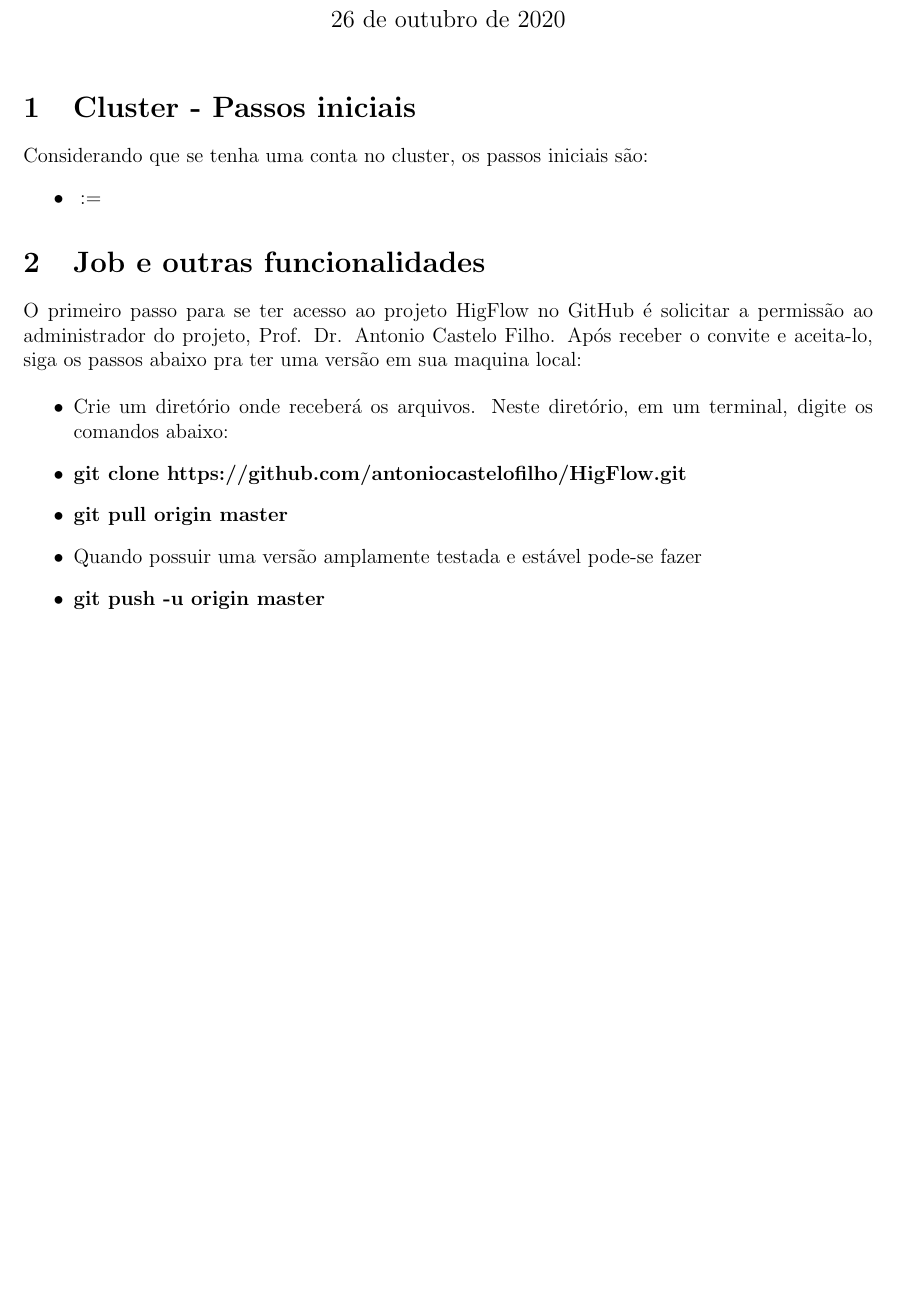
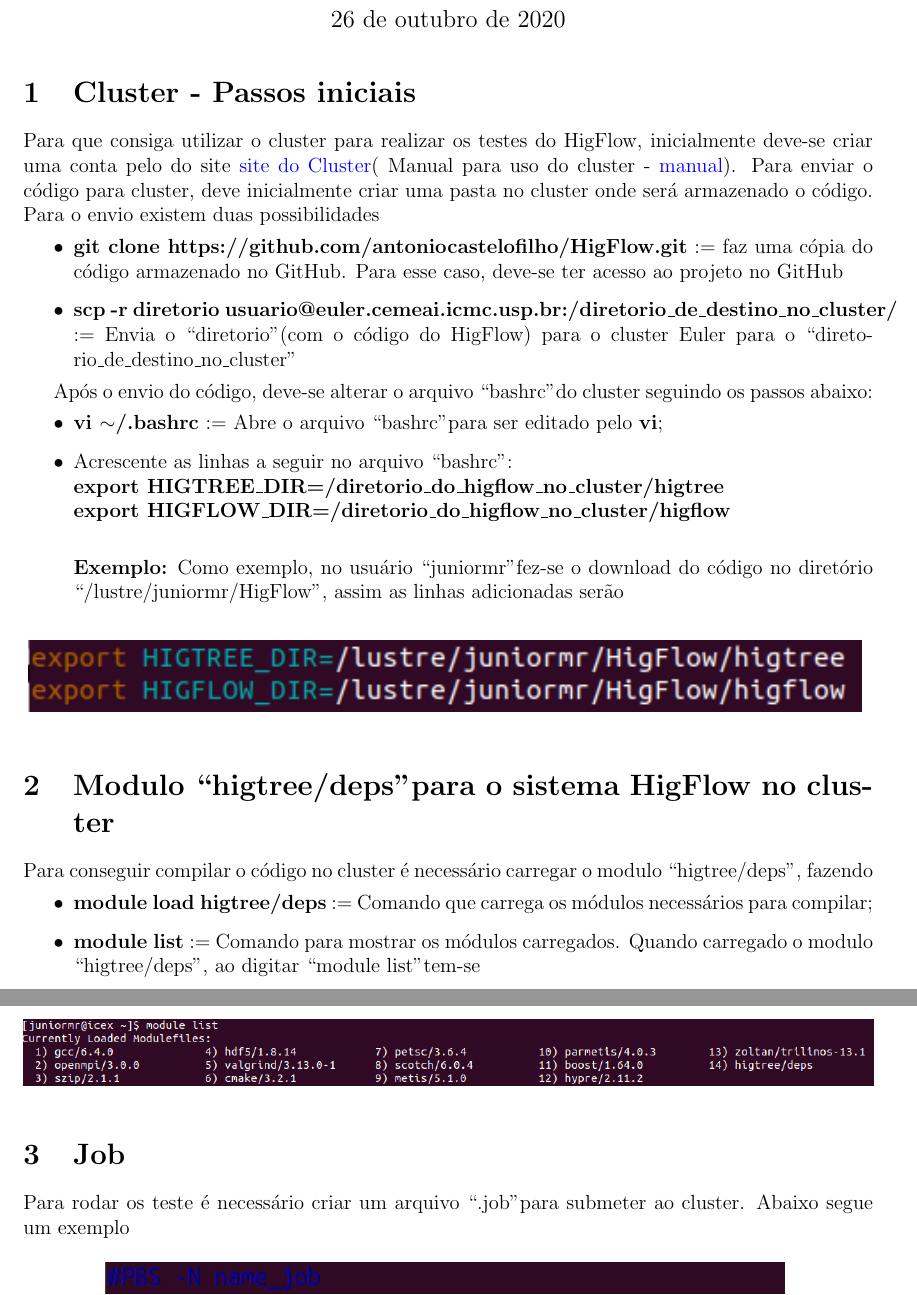
Before and after one commit to antoniocastelofilho/HigFlow, a LaTeX document (Manual_Euler/manual_euler.tex): part of the page before the commit and two parts of pages 1 and 2 of 2 after it, the two joined at a grey line, cut so that both start at the same text, the shorter picture padded with empty space. Compiled offline with pdfLaTeX.

Commit message:
Edicao do Manual para o Euler 2020_10_25

```diff
--- a/Manual_Euler/manual_euler.tex
+++ b/Manual_Euler/manual_euler.tex
@@ -25,18 +25,41 @@
 \maketitle
 
 \section{Cluster - Passos iniciais}\label{sec:clu_pas_ini}
-Considerando que se tenha uma conta no cluster, os passos iniciais são:
+
+Para que consiga utilizar o cluster para realizar os testes do HigFlow, inicialmente deve-se criar uma conta pelo do site \href{http://www.cemeai.icmc.usp.br/Euler/index.html}{site do Cluster}( Manual para uso do cluster - \href{http://resources.altair.com/pbs/documentation/support/PBSProUserGuide12.2.pdf}{manual}). Para enviar o código para cluster, deve inicialmente criar uma pasta no cluster onde será armazenado o código. Para o envio existem duas possibilidades
 \begin{itemize}
-	\item \textbf{} $:=$
+	\item \textbf{git clone https://github.com/antoniocastelofilho/HigFlow.git} $:=$ faz uma cópia do código armazenado no GitHub. Para esse caso, deve-se ter acesso ao projeto no GitHub
+	\item \textbf{scp -r diretorio usuario@euler.cemeai.icmc.usp.br:/diretorio\_de\_destino\_no\_cluster/}	$:=$ Envia o ``diretorio" (com o código do HigFlow) para o cluster Euler para o ``diretorio\_de\_destino\_no\_cluster"
 \end{itemize}
 
-\section{Job e outras funcionalidades}\label{sec:job_fun}
+ Após o envio do código, deve-se alterar o arquivo ``bashrc" do cluster seguindo os passos abaixo:
+ \begin{itemize}
+ 	\item \textbf{vi $\sim$/.bashrc} $:=$ Abre o arquivo ``bashrc" para ser editado pelo \textbf{vi};
+ 	\item Acrescente as linhas a seguir no arquivo ``bashrc":\\
+ 	\textbf{export HIGTREE\_DIR=/diretorio\_do\_higflow\_no\_cluster/higtree}\\
+ 	\textbf{export HIGFLOW\_DIR=/diretorio\_do\_higflow\_no\_cluster/higflow}\\
 
-O primeiro passo para se ter acesso ao projeto HigFlow no GitHub é solicitar a permissão ao administrador do projeto, Prof. Dr. Antonio Castelo Filho. Após receber o convite e aceita-lo, siga os passos abaixo pra ter uma versão em sua maquina local:
+ 	\textbf{Exemplo:} Como exemplo, no usuário ``juniormr" fez-se o download do código no diretório ``/lustre/juniormr/HigFlow", assim as linhas adicionadas serão\\
+ 	\begin{figure}[htb]
+ 		\centering
+ 		\includegraphics[width=0.98\linewidth]{figures/export_bashrc}
+ 		\label{fig:fig01}
+ 	\end{figure}
+ \end{itemize}
 
+\section{Modulo ``higtree/deps" para o sistema HigFlow no cluster}
+
+Para conseguir compilar o código no cluster é necessário carregar o modulo ``higtree/deps", fazendo
 \begin{itemize}
-	\item Crie um diretório onde receberá os arquivos. Neste diretório, em um terminal, digite os comandos abaixo:
+	\item \textbf{module load higtree/deps} $:=$ Comando que carrega os módulos necessários para compilar;
+	\item \textbf{module list} $:=$ Comando para mostrar os módulos carregados. Quando carregado o modulo ``higtree/deps", ao digitar ``module list" tem-se
+	\begin{figure}[htb]
+		\centering
+		\includegraphics[width=1.0\linewidth]{figures/module_list}
+		\label{fig:fig02}
+	\end{figure}
+\end{itemize}
 
-	\item \textbf{git clone https://github.com/antoniocastelofilho/HigFlow.git}
+\section{Job}\label{sec:job_fun}
 
-	\item \textbf{git pull origin master}
+Para rodar os teste é necessário criar um arquivo ``.job" para submeter ao cluster. Abaixo segue um exemplo
@@ -43,9 +71,4 @@
 
-	\item Quando possuir uma versão amplamente testada e estável pode-se fazer
-
-	\item \textbf{git push -u origin master}
-
-\end{itemize}
 
 %\bibliographystyle{plain}
 %\bibliography{cluster_euler}
```
Also changed, not shown: Manual_Euler/figures/export_bashrc.png (added), Manual_Euler/figures/module_list.png (added), Manual_Euler/figures/submission_job.png (added), Manual_Euler/manual_euler.pdf (added), Manual_Euler/manual_euler.tex (5 more changed lines), 4 other files.
